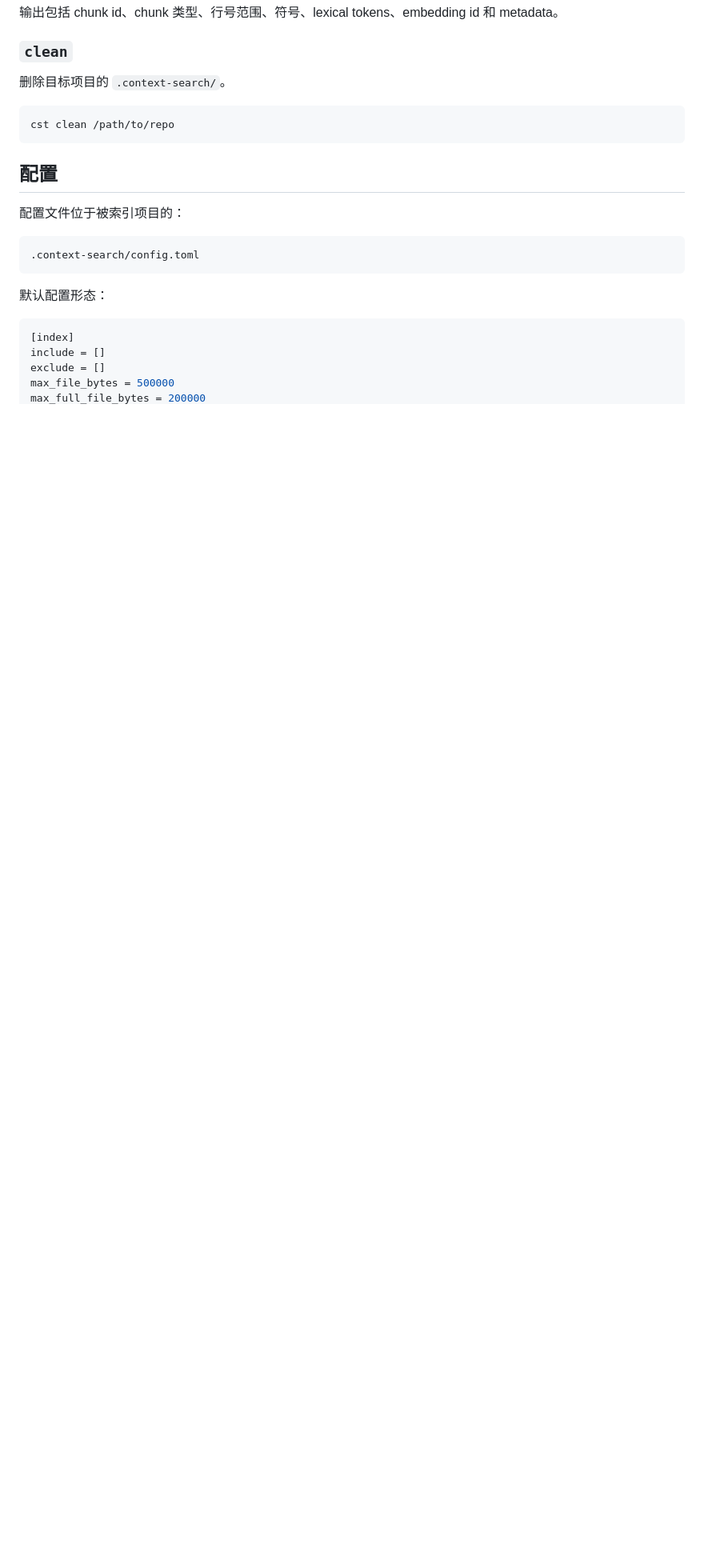
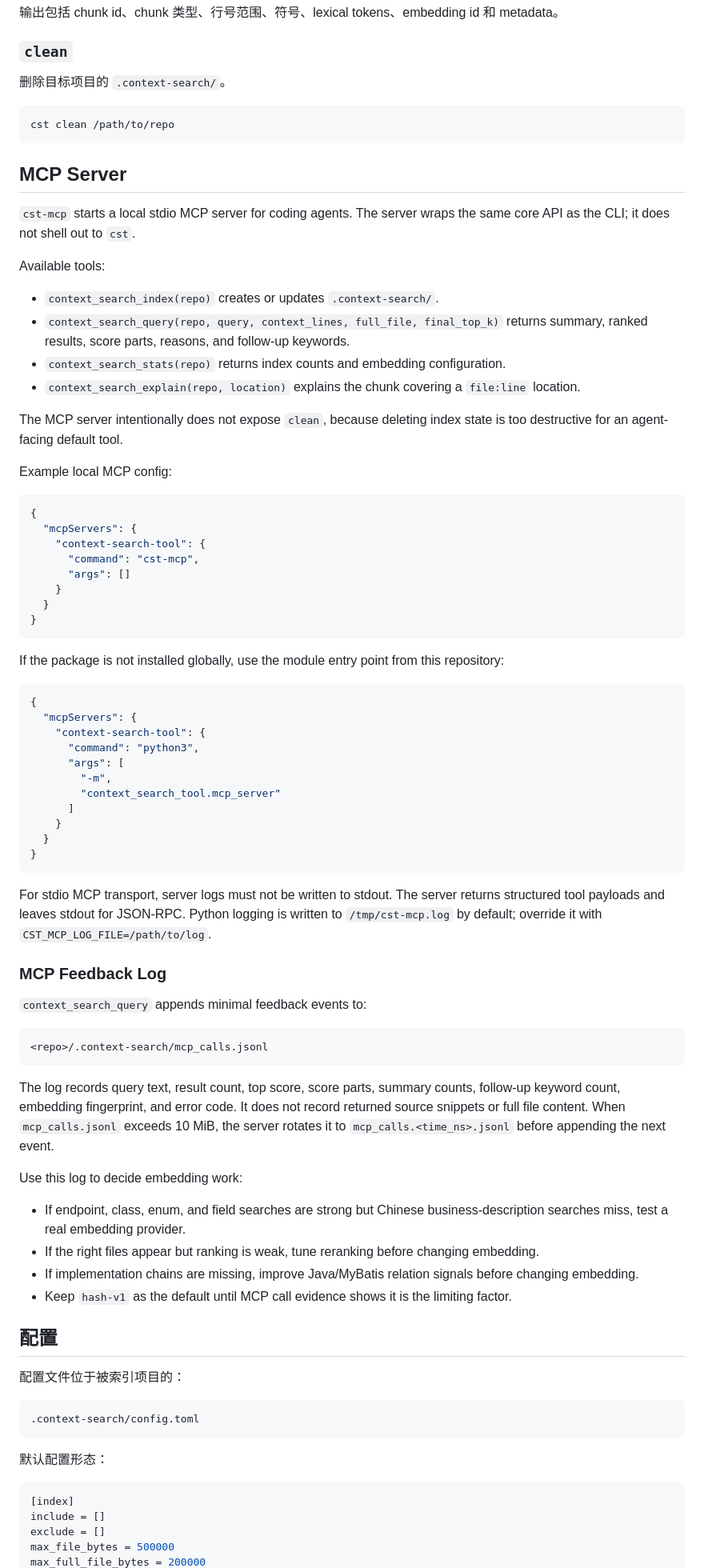
Before and after one commit to Flobby949/context-search-tool, a Markdown page: README.md, the part around one of its changes. Shown at 80% size. Rendered like a GitHub page; blank space fills up the shorter version.

Commit message:
docs: describe mcp agent tool usage

````diff
--- a/README.md
+++ b/README.md
@@ -162,6 +162,67 @@ cst explain /path/to/repo src/main/java/App.java:42
 cst clean /path/to/repo
 ```
 
+## MCP Server
+
+`cst-mcp` starts a local stdio MCP server for coding agents. The server wraps the same core API as the CLI; it does not shell out to `cst`.
+
+Available tools:
+
+- `context_search_index(repo)` creates or updates `.context-search/`.
+- `context_search_query(repo, query, context_lines, full_file, final_top_k)` returns summary, ranked results, score parts, reasons, and follow-up keywords.
+- `context_search_stats(repo)` returns index counts and embedding configuration.
+- `context_search_explain(repo, location)` explains the chunk covering a `file:line` location.
+
+The MCP server intentionally does not expose `clean`, because deleting index state is too destructive for an agent-facing default tool.
+
+Example local MCP config:
+
+```json
+{
+  "mcpServers": {
+    "context-search-tool": {
+      "command": "cst-mcp",
+      "args": []
+    }
+  }
+}
+```
+
+If the package is not installed globally, use the module entry point from this repository:
+
+```json
+{
+  "mcpServers": {
+    "context-search-tool": {
+      "command": "python3",
+      "args": [
+        "-m",
+        "context_search_tool.mcp_server"
+      ]
+    }
+  }
+}
+```
+
+For stdio MCP transport, server logs must not be written to stdout. The server returns structured tool payloads and leaves stdout for JSON-RPC. Python logging is written to `/tmp/cst-mcp.log` by default; override it with `CST_MCP_LOG_FILE=/path/to/log`.
+
+### MCP Feedback Log
+
+`context_search_query` appends minimal feedback events to:
+
+```text
+<repo>/.context-search/mcp_calls.jsonl
+```
+
+The log records query text, result count, top score, score parts, summary counts, follow-up keyword count, embedding fingerprint, and error code. It does not record returned source snippets or full file content. When `mcp_calls.jsonl` exceeds 10 MiB, the server rotates it to `mcp_calls.<time_ns>.jsonl` before appending the next event.
+
+Use this log to decide embedding work:
+
+- If endpoint, class, enum, and field searches are strong but Chinese business-description searches miss, test a real embedding provider.
+- If the right files appear but ranking is weak, tune reranking before changing embedding.
+- If implementation chains are missing, improve Java/MyBatis relation signals before changing embedding.
+- Keep `hash-v1` as the default until MCP call evidence shows it is the limiting factor.
+
 ## 配置
 
 配置文件位于被索引项目的：
````
Also changed, not shown: other parts of README.md (+2 -2 lines).
